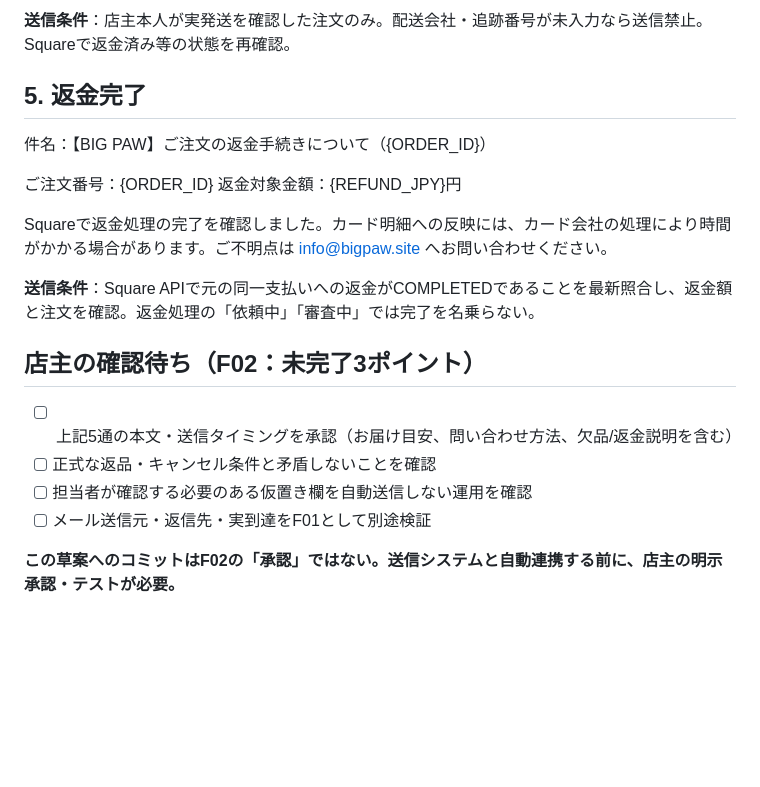
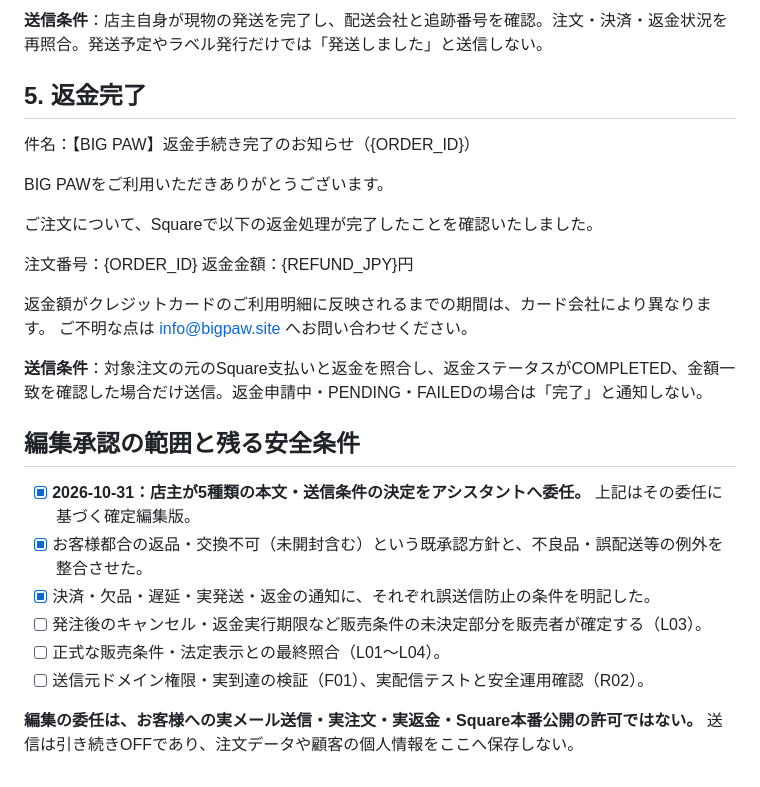
Before and after one commit to yoshiyukimoro-pixel/bigpaw, a Markdown page: SHOP_CUSTOMER_NOTICES_FOR_APPROVAL_20261031.md, the part around one of its changes. Drawn GitHub-style; blank space fills up the shorter version.

```diff
--- a/SHOP_CUSTOMER_NOTICES_FOR_APPROVAL_20261031.md
+++ b/SHOP_CUSTOMER_NOTICES_FOR_APPROVAL_20261031.md
@@ -60,20 +74,27 @@ Squareでお支払いを確認しましたので、以下の内容でご注文
 
-**送信条件**：店主本人が実発送を確認した注文のみ。配送会社・追跡番号が未入力なら送信禁止。Squareで返金済み等の状態を再確認。
+**送信条件**：店主自身が現物の発送を完了し、配送会社と追跡番号を確認。注文・決済・返金状況を再照合。発送予定やラベル発行だけでは「発送しました」と送信しない。
 
 ## 5. 返金完了
-件名：【BIG PAW】ご注文の返金手続きについて（{ORDER_ID}）
+件名：【BIG PAW】返金手続き完了のお知らせ（{ORDER_ID}）
 
-ご注文番号：{ORDER_ID}
-返金対象金額：{REFUND_JPY}円
+BIG PAWをご利用いただきありがとうございます。
 
-Squareで返金処理の完了を確認しました。カード明細への反映には、カード会社の処理により時間がかかる場合があります。ご不明点は info@bigpaw.site へお問い合わせください。
+ご注文について、Squareで以下の返金処理が完了したことを確認いたしました。
 
-**送信条件**：Square APIで元の同一支払いへの返金がCOMPLETEDであることを最新照合し、返金額と注文を確認。返金処理の「依頼中」「審査中」では完了を名乗らない。
+注文番号：{ORDER_ID}
+返金金額：{REFUND_JPY}円
 
-## 店主の確認待ち（F02：未完了3ポイント）
-- [ ] 上記5通の本文・送信タイミングを承認（お届け目安、問い合わせ方法、欠品/返金説明を含む）
-- [ ] 正式な返品・キャンセル条件と矛盾しないことを確認
-- [ ] 担当者が確認する必要のある仮置き欄を自動送信しない運用を確認
-- [ ] メール送信元・返信先・実到達をF01として別途検証
+返金額がクレジットカードのご利用明細に反映されるまでの期間は、カード会社により異なります。
+ご不明な点は info@bigpaw.site へお問い合わせください。
 
-**この草案へのコミットはF02の「承認」ではない。送信システムと自動連携する前に、店主の明示承認・テストが必要。**
+**送信条件**：対象注文の元のSquare支払いと返金を照合し、返金ステータスがCOMPLETED、金額一致を確認した場合だけ送信。返金申請中・PENDING・FAILEDの場合は「完了」と通知しない。
+
+## 編集承認の範囲と残る安全条件
+- [x] **2026-10-31：店主が5種類の本文・送信条件の決定をアシスタントへ委任。** 上記はその委任に基づく確定編集版。
+- [x] お客様都合の返品・交換不可（未開封含む）という既承認方針と、不良品・誤配送等の例外を整合させた。
+- [x] 決済・欠品・遅延・実発送・返金の通知に、それぞれ誤送信防止の条件を明記した。
+- [ ] 発注後のキャンセル・返金実行期限など販売条件の未決定部分を販売者が確定する（L03）。
+- [ ] 正式な販売条件・法定表示との最終照合（L01〜L04）。
+- [ ] 送信元ドメイン権限・実到達の検証（F01）、実配信テストと安全運用確認（R02）。
+
+**編集の委任は、お客様への実メール送信・実注文・実返金・Square本番公開の許可ではない。** 送信は引き続きOFFであり、注文データや顧客の個人情報をここへ保存しない。
```
Also changed, not shown: other parts of SHOP_CUSTOMER_NOTICES_FOR_APPROVAL_20261031.md (+42 -28 lines).
